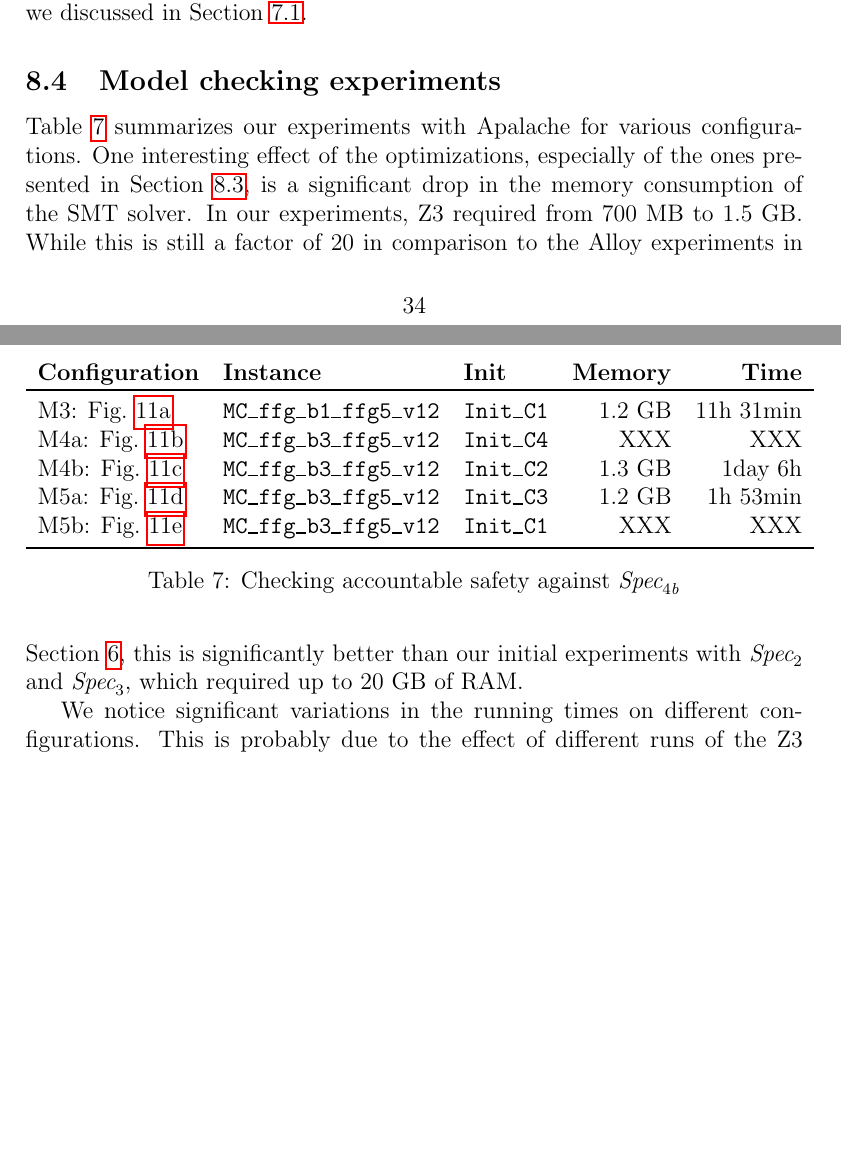
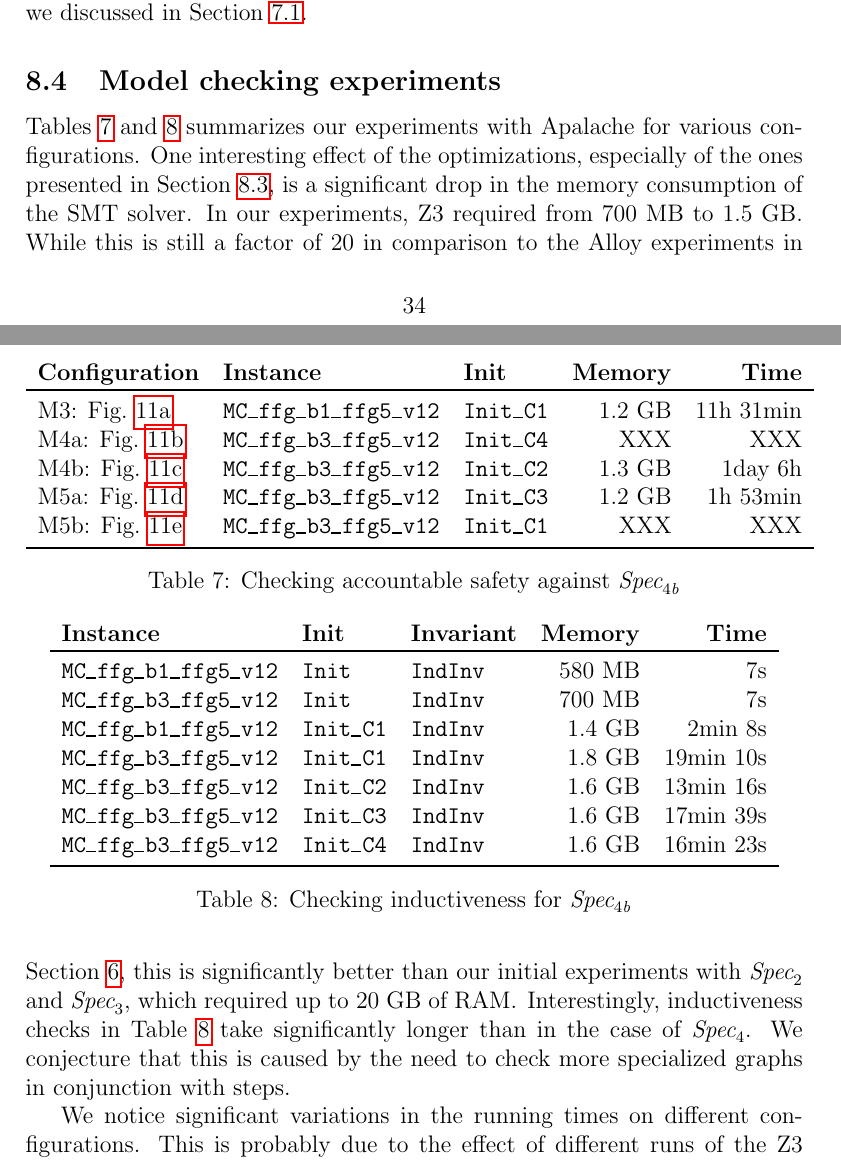
Before and after one commit to freespek/ssf-mc, a LaTeX paper (reports/report.tex, which reads reports/spec4b.tex): two parts of pages 34 and 35 of 54 before the commit and two parts of pages 34 and 35 of 55 after it, joined at a grey line, cut so that both start at the same text, the shorter picture padded with empty space. Compiled offline with pdfLaTeX.

Commit message:
updating the experimental results

```diff
--- a/reports/spec4b.tex
+++ b/reports/spec4b.tex
@@ -94,14 +94,18 @@ Section~\ref{sec:spec4-indinv}.
 
 \subsection{Model checking experiments}
 
-Table~\ref{tab:spec4b-experiments} summarizes our experiments with Apalache for
-various configurations. One interesting effect of the optimizations,
-especially of the ones presented in Section~\ref{sec:decomposition}, is
-a significant drop in the memory consumption of the SMT solver. In our
-experiments, Z3 required from 700~MB to 1.5~GB\@. While this is still a factor of
-20 in comparison to the Alloy experiments in Section~\ref{sec:alloy}, this is
-significantly better than our initial experiments with~\SpecTwo{}
-and~\SpecThree{}, which required up to 20~GB of RAM\@.
+Tables~\ref{tab:spec4b-experiments} and~\ref{tab:spec4b-inductiveness}
+summarizes our experiments with Apalache for various configurations. One
+interesting effect of the optimizations, especially of the ones presented in
+Section~\ref{sec:decomposition}, is a significant drop in the memory
+consumption of the SMT solver. In our experiments, Z3 required from 700~MB to
+1.5~GB\@. While this is still a factor of 20 in comparison to the Alloy
+experiments in Section~\ref{sec:alloy}, this is significantly better than our
+initial experiments with~\SpecTwo{} and~\SpecThree{}, which required up to
+20~GB of RAM\@. Interestingly, inductiveness checks in
+Table~\ref{tab:spec4b-inductiveness} take significantly longer than in the case
+of~\SpecFour{}. We conjecture that this is caused by the need to check more
+specialized graphs in conjunction with steps.
 
 We notice significant variations in the running times on different
 configurations. This is probably due to the effect of different runs of the Z3
@@ -153,3 +157,60 @@ multiple experiments with `hyperfine`.
     \caption{Checking accountable safety
              against~\SpecFourB{}}\label{tab:spec4b-experiments}
 \end{table}
+
+\begin{table}
+    \centering
+    \begin{tabular}{lllrr}
+        \tbh{Instance}
+            & \tbh{Init}
+            & \tbh{Invariant}
+            & \tbh{Memory}
+            & \tbh{Time}
+            \\ \toprule
+        \texttt{MC\_ffg\_b1\_ffg5\_v12}
+            & \texttt{Init}
+            & \texttt{IndInv}
+            & 580 MB
+            & 7s
+            \\
+        \texttt{MC\_ffg\_b3\_ffg5\_v12}
+            & \texttt{Init}
+            & \texttt{IndInv}
+            & 700 MB
+            & 7s
+            \\
+        \texttt{MC\_ffg\_b1\_ffg5\_v12}
+            & \texttt{Init\_C1}
+            & \texttt{IndInv}
+            & 1.4 GB
+            & 2min 8s
+            \\
+        \texttt{MC\_ffg\_b3\_ffg5\_v12}
+            & \texttt{Init\_C1}
+            & \texttt{IndInv}
+            & 1.8 GB
+            & 19min 10s
+            \\
+        \texttt{MC\_ffg\_b3\_ffg5\_v12}
+            & \texttt{Init\_C2}
+            & \texttt{IndInv}
+            & 1.6 GB
+            & 13min 16s
+            \\
+        \texttt{MC\_ffg\_b3\_ffg5\_v12}
+            & \texttt{Init\_C3}
+            & \texttt{IndInv}
+            &  1.6 GB
+            & 17min 39s
+            \\
+        \texttt{MC\_ffg\_b3\_ffg5\_v12}
+            & \texttt{Init\_C4}
+            & \texttt{IndInv}
+            & 1.6 GB
+            & 16min 23s
+            \\
+            \bottomrule
+    \end{tabular}
+    \caption{Checking inductiveness
+             for~\SpecFourB{}}\label{tab:spec4b-inductiveness}
+\end{table}
```
Also changed, not shown: EXPERIMENTS.md (+11 -0 lines), reports/spec3.tex (+8 -7 lines), reports/spec4.tex (+1 -1 lines).
